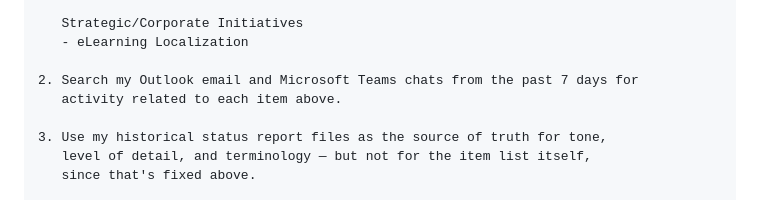
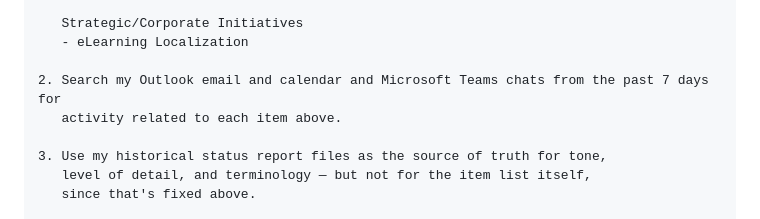
Before and after one commit to trkrichards/CRStatusReport, a Markdown page: prompt.md, the part around one of its changes. GitHub-like rendering.

```diff
--- a/prompt.md
+++ b/prompt.md
@@ -41,7 +41,7 @@ When I say "run my status update for the week," do the following:
    Strategic/Corporate Initiatives
    - eLearning Localization
 
-2. Search my Outlook email and Microsoft Teams chats from the past 7 days for
+2. Search my Outlook email and calendar and Microsoft Teams chats from the past 7 days for
    activity related to each item above.
 
 3. Use my historical status report files as the source of truth for tone,
```
Also changed, not shown: other parts of prompt.md (+1 -1 lines).
